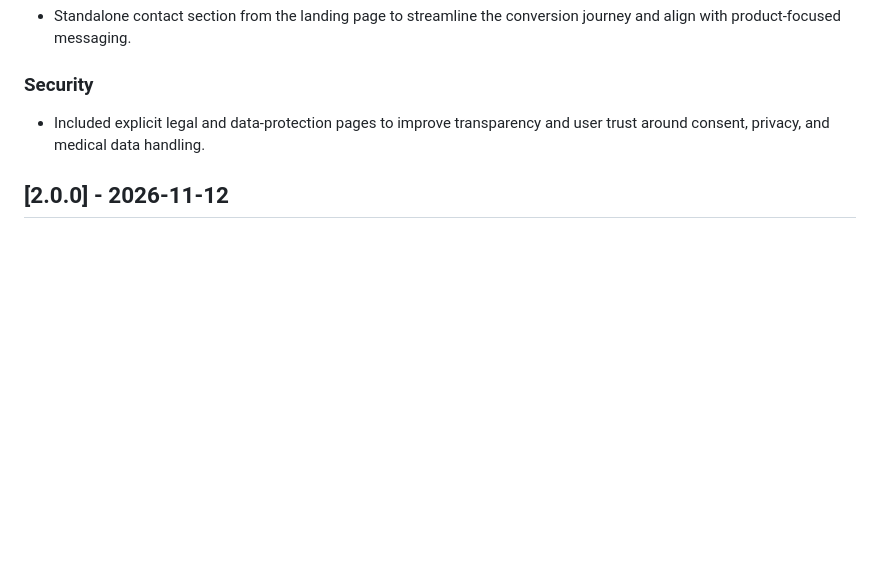
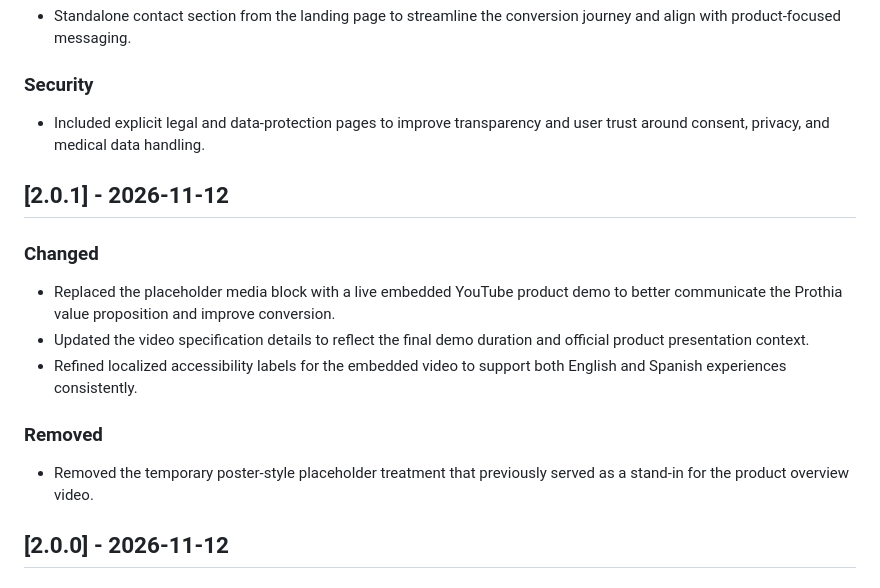
Before and after one commit to upc-pre-202620-1asi0730-8155-SeniorsIP/SeniorsInProcess-Prothia-LandingPage, a Markdown page: CHANGELOG.md, the part around the change. Rendered like a GitHub page; blank space fills up the shorter version.

Commit message:
docs: update CHANGELOG for 2.0.1 release

```diff
--- a/CHANGELOG.md
+++ b/CHANGELOG.md
@@ -51,6 +51,22 @@ follows [Keep a Changelog](https://keepachangelog.com/en/1.1.0/) and
 - Included explicit legal and data-protection pages to improve transparency and
   user trust around consent, privacy, and medical data handling.
 
+## [2.0.1] - 2026-11-12
+
+### Changed
+
+- Replaced the placeholder media block with a live embedded YouTube product demo
+  to better communicate the Prothia value proposition and improve conversion.
+- Updated the video specification details to reflect the final demo duration and
+  official product presentation context.
+- Refined localized accessibility labels for the embedded video to support both
+  English and Spanish experiences consistently.
+
+### Removed
+
+- Removed the temporary poster-style placeholder treatment that previously served
+  as a stand-in for the product overview video.
+
 ## [2.0.0] - 2026-11-12
 
 ### Added
```
